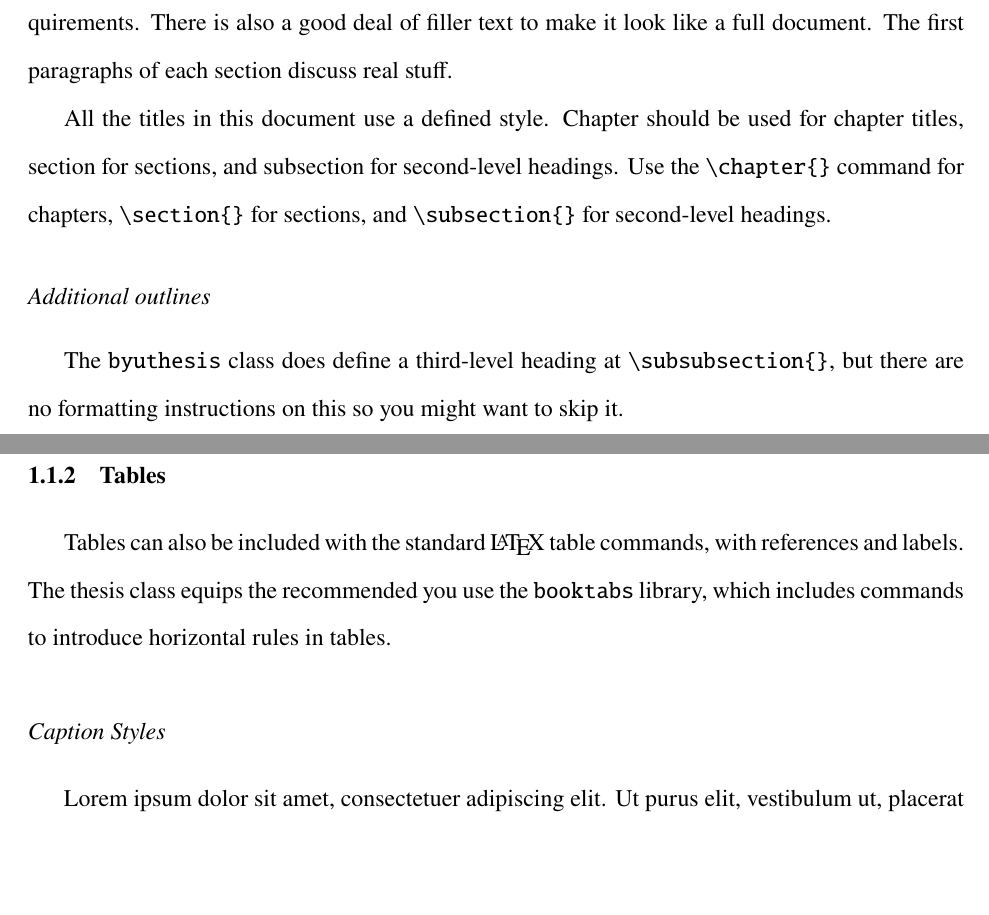
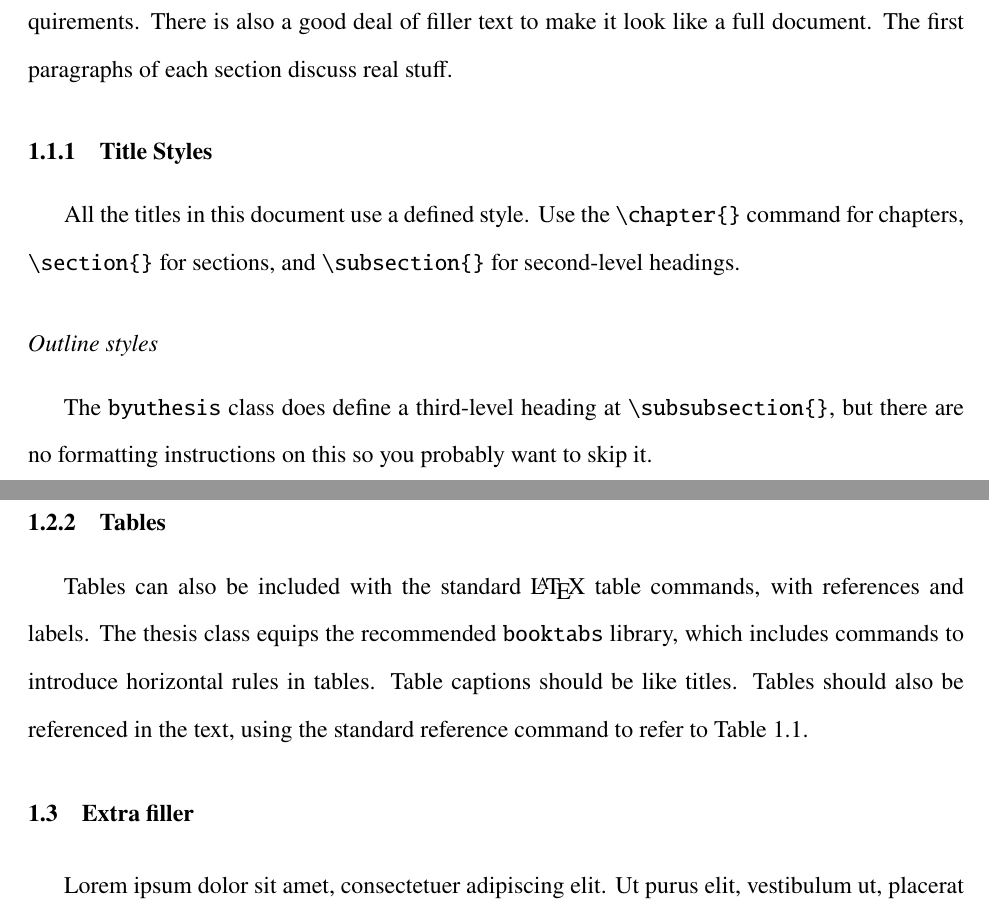
Before and after one commit to byu-transpolab/byuthesis, a LaTeX thesis (master.tex, which reads chapter1.tex): two parts of pages 15 and 17 of 29 before the commit and two parts of pages 15 and 16 of 29 after it, joined at a grey line, cut so that both start at the same text, the shorter picture padded with empty space. Compiled offline with pdfLaTeX.

Commit message:
Revise chapter 1

```diff
--- a/chapter1.tex
+++ b/chapter1.tex
@@ -10,15 +10,15 @@ thesis formatting requirements. There is also a good deal of filler text to
 make it look like a full document. The first paragraphs of each section discuss
 real stuff.
 
-All the titles in this document use a defined style. Chapter should
-be used for chapter titles, section for sections, and subsection for
-second-level headings. Use the \verb+\chapter{}+ command for chapters,
-\verb+\section{}+ for sections, and \verb+\subsection{}+ for second-level
-headings.
+\subsection{Title Styles}
 
-\subsubsection{Additional outlines}
+All the titles in this document use a defined style.  Use the \verb+\chapter{}+
+command for chapters, \verb+\section{}+ for sections, and \verb+\subsection{}+
+for second-level headings.
+
+\subsubsection{Outline styles}
 
 The \texttt{byuthesis} class does define a third-level heading
 at \verb+\subsubsection{}+, but there are no formatting instructions on this so
-you might want to skip it.
+you probably want to skip it.
 
@@ -25,2 +26,2 @@ you might want to skip it.
 
-\lipsum[1]
+\lipsum[3]
@@ -47,9 +51,11 @@ Figure captions should be one or more sentences that end in a period.
 \subsection{Tables}
 
 Tables can also be included with the standard \LaTeX \ table commands, with
-references and labels. The thesis class equips the recommended you use the
+references and labels. The thesis class equips the recommended
 \texttt{booktabs} library, which includes commands to introduce horizontal
-rules in tables.
+rules in tables. Table captions should be like titles. Tables should also
+be referenced in the text, using the standard reference command to refer
+to \ref{tab:example}.
 
 \begin{table}
   \begin{center}
@@ -70,5 +76,5 @@ expleja   & 11180 & 8.0e-9 & 4.3 & 17348 & 1.5e-11 & 6.6 \\
 \end{center}
 \end{table}
 
-\subsubsection{Caption Styles}
+\section{Extra filler}
 \lipsum
```
Also changed, not shown: chapter1.tex (18 more changed lines).
